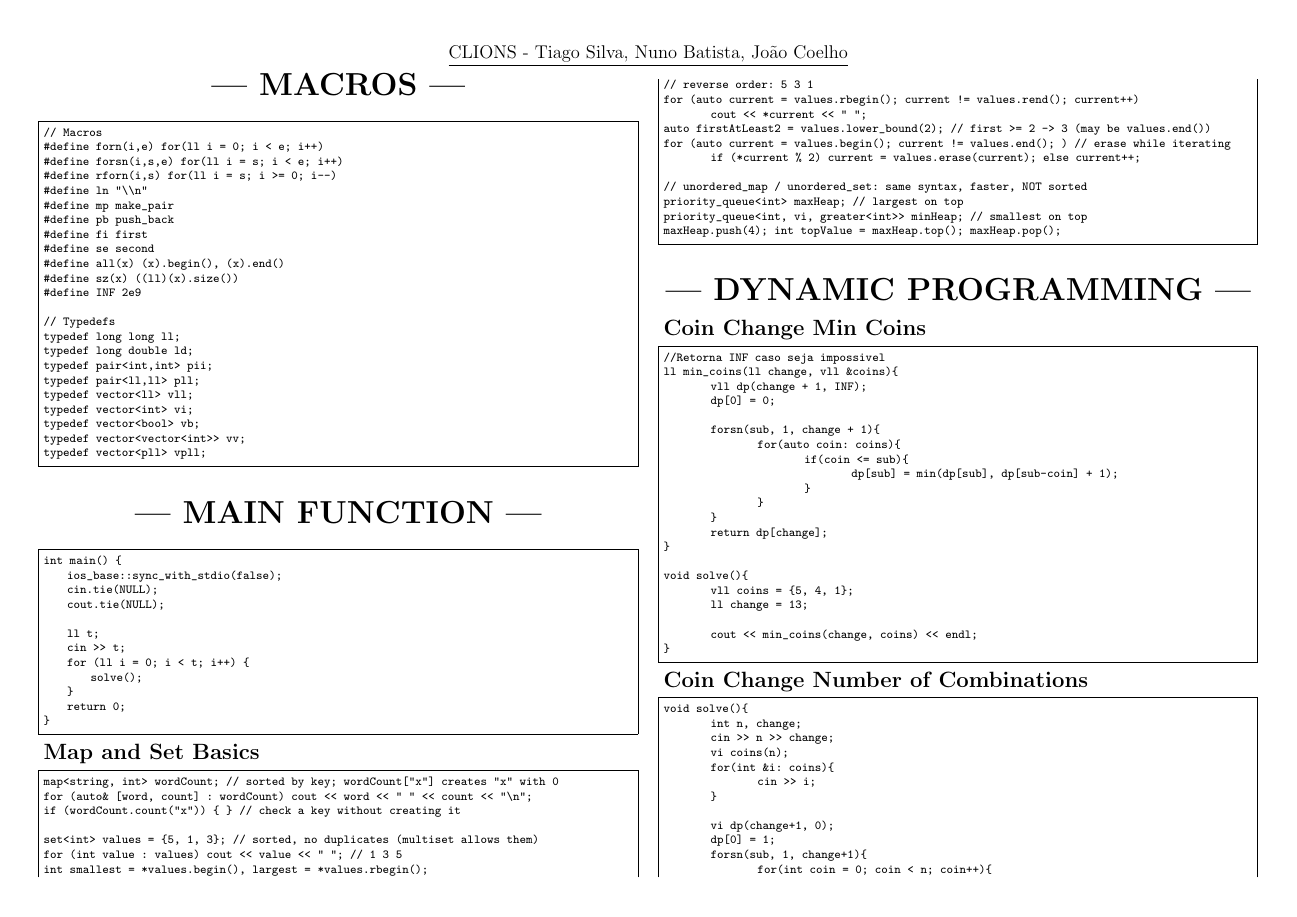
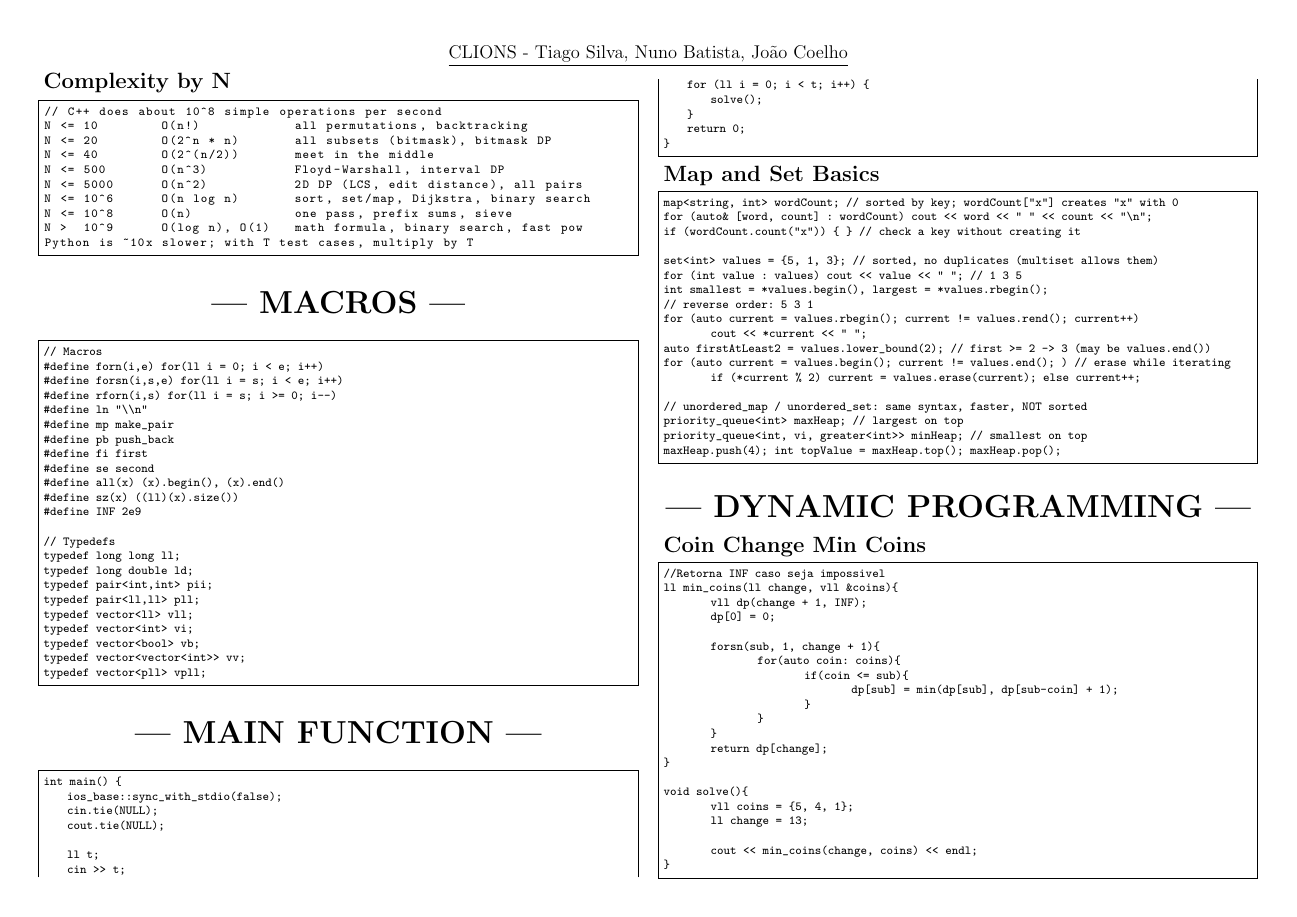
Before and after one commit to NunoMBatista/ConsultaCP, a LaTeX document (PDF/main.tex): page 1 of 25. Compiled offline with pdfLaTeX.

Commit message:
complexity rule of thumb

```diff
--- a/PDF/main.tex
+++ b/PDF/main.tex
@@ -76,6 +76,22 @@
 
 % Start two columns
 \begin{multicols}{2}
+
+\large
+\Large\textbf{Complexity by N}
+\large
+\begin{lstlisting}[columns=fixed]
+// C++ does about 10^8 simple operations per second
+N <= 10        O(n!)            all permutations, backtracking
+N <= 20        O(2^n * n)       all subsets (bitmask), bitmask DP
+N <= 40        O(2^(n/2))       meet in the middle
+N <= 500       O(n^3)           Floyd-Warshall, interval DP
+N <= 5000      O(n^2)           2D DP (LCS, edit distance), all pairs
+N <= 10^6      O(n log n)       sort, set/map, Dijkstra, binary search
+N <= 10^8      O(n)             one pass, prefix sums, sieve
+N >  10^9      O(log n), O(1)   math formula, binary search, fast pow
+Python is ~10x slower; with T test cases, multiply by T
+\end{lstlisting}
 
 \large
 \begin{center}
```
Also changed, not shown: PDF/main.pdf, 3 other files.
